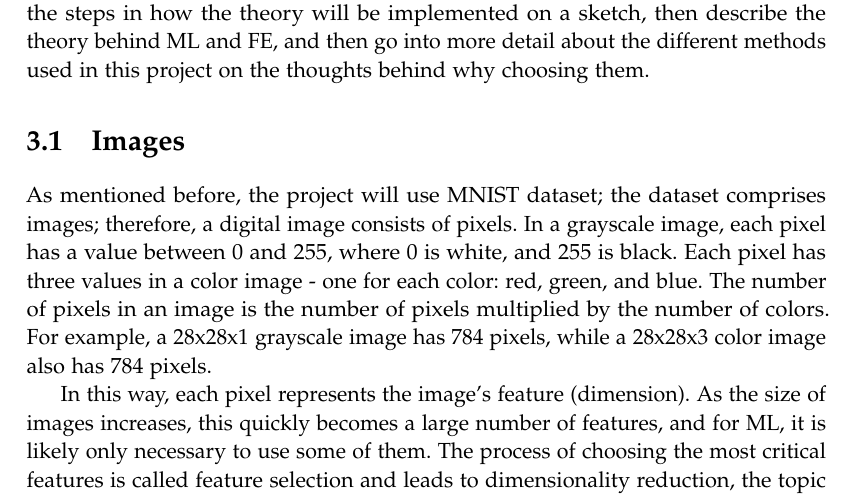
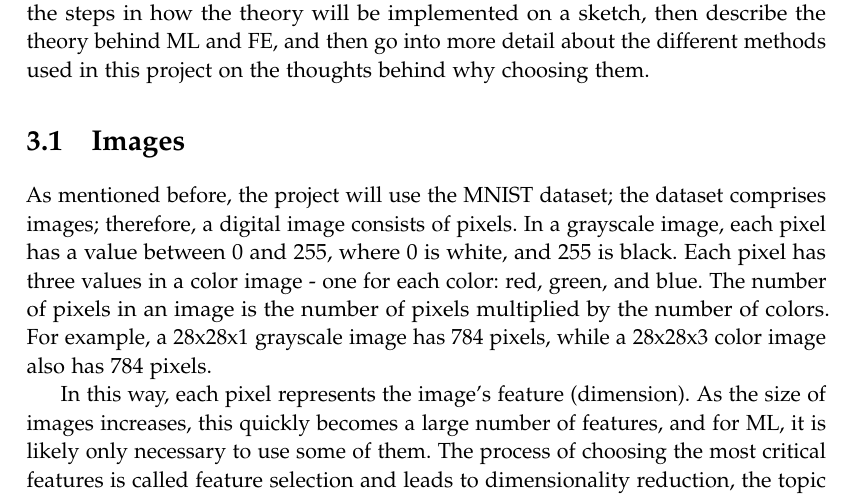
Before and after one commit to AAU-Dat/P5-Nonlinear-Dimensionality-Reduction, a LaTeX thesis (report/main.tex, which reads report/chapters/03-theory/03-theory.tex): part of page 17 of 34, cut so that both start at the same text. Compiled offline with pdfLaTeX.

Commit message:
minor changes

```diff
--- a/report/chapters/03-theory/03-theory.tex
+++ b/report/chapters/03-theory/03-theory.tex
@@ -2,7 +2,7 @@
 This chapter will discuss the theory behind \gls{ml} and \gls{fe}. We will briefly introduce the steps in how the theory will be implemented on a sketch, then describe the theory behind \gls{ml} and \gls{fe}, and then go into more detail about the different methods used in this project on the thoughts behind why choosing them.
 
 \section{Images}\label{sec:images}
-As mentioned before, the project will use \gls{mnist} dataset; the dataset comprises images; therefore, a digital image consists of pixels. In a grayscale image, each pixel has a value between 0 and 255, where 0 is white, and 255 is black. Each pixel has three values in a color image - one for each color: red, green, and blue. The number of pixels in an image is the number of pixels multiplied by the number of colors. For example, a 28x28x1 grayscale image has 784 pixels, while a 28x28x3 color image also has 784 pixels.
+As mentioned before, the project will use the \gls{mnist} dataset; the dataset comprises images; therefore, a digital image consists of pixels. In a grayscale image, each pixel has a value between 0 and 255, where 0 is white, and 255 is black. Each pixel has three values in a color image - one for each color: red, green, and blue. The number of pixels in an image is the number of pixels multiplied by the number of colors. For example, a 28x28x1 grayscale image has 784 pixels, while a 28x28x3 color image also has 784 pixels.
 
 In this way, each pixel represents the image's feature (dimension). As the size of images increases, this quickly becomes a large number of features, and for \gls{ml}, it is likely only necessary to use some of them. The process of choosing the most critical features is called feature selection and leads to dimensionality reduction, the topic of this report.
 
```
